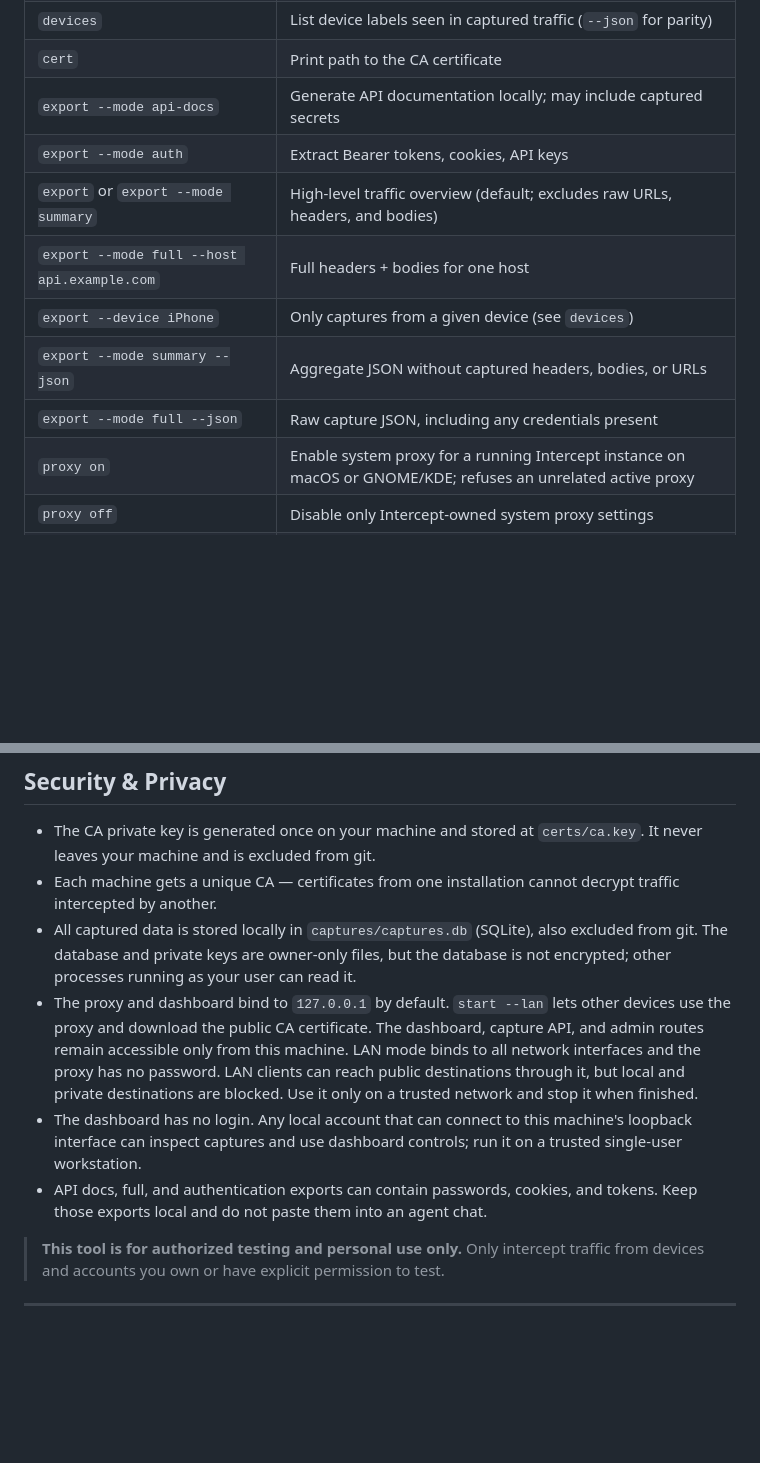
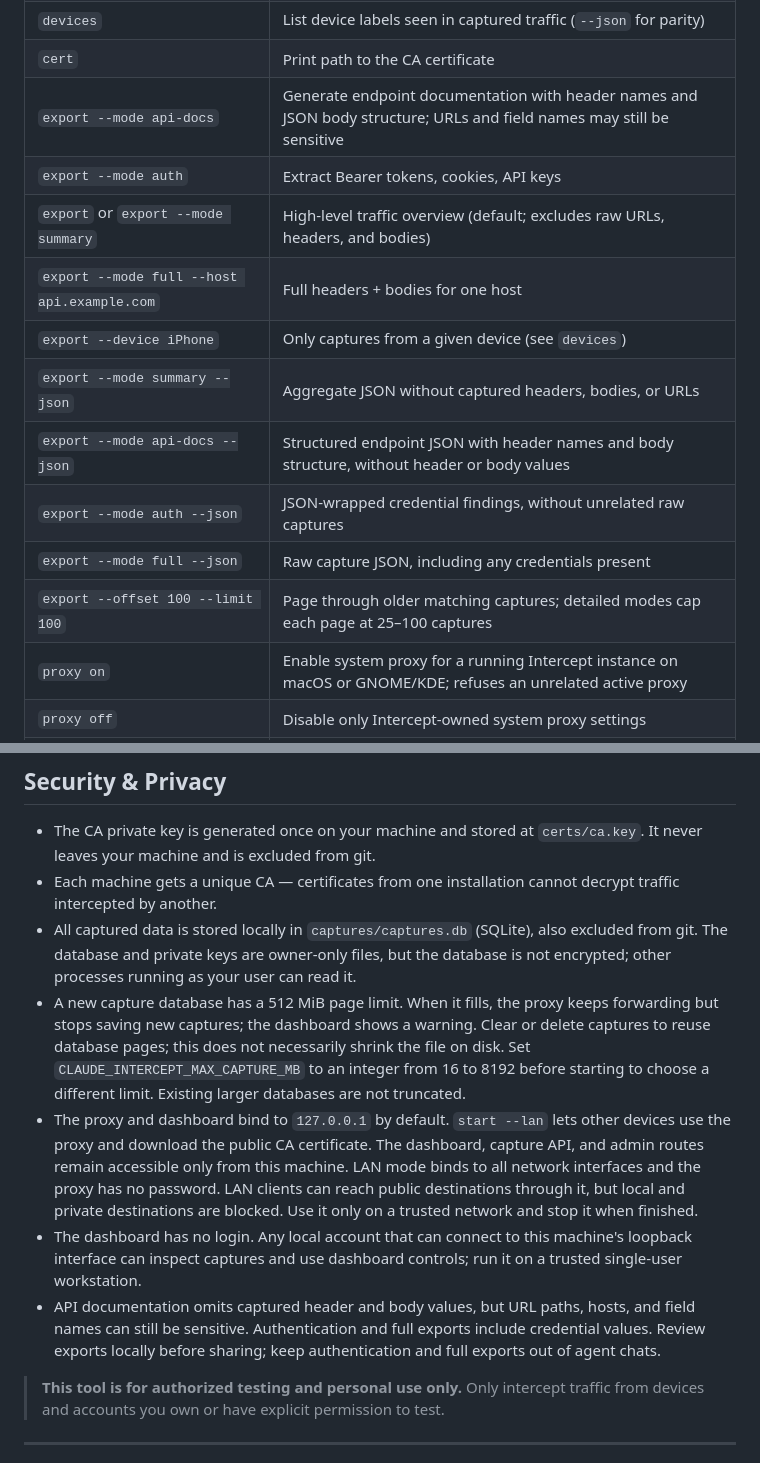
Before and after one commit to whaesemeyer/claude-intercept, a Markdown page: README.md, 2 parts joined by grey strips. Rendered like a GitHub page; blank space fills up the shorter version.

Commit message:
Document storage bounds and export privacy controls

```diff
--- a/README.md
+++ b/README.md
@@ -126,13 +126,16 @@ claude-intercept <command> [options]
 | `clear` | Delete all captured traffic |
 | `devices` | List device labels seen in captured traffic (`--json` for parity) |
 | `cert` | Print path to the CA certificate |
-| `export --mode api-docs` | Generate API documentation locally; may include captured secrets |
+| `export --mode api-docs` | Generate endpoint documentation with header names and JSON body structure; URLs and field names may still be sensitive |
 | `export --mode auth` | Extract Bearer tokens, cookies, API keys |
 | `export` or `export --mode summary` | High-level traffic overview (default; excludes raw URLs, headers, and bodies) |
 | `export --mode full --host api.example.com` | Full headers + bodies for one host |
 | `export --device iPhone` | Only captures from a given device (see `devices`) |
 | `export --mode summary --json` | Aggregate JSON without captured headers, bodies, or URLs |
+| `export --mode api-docs --json` | Structured endpoint JSON with header names and body structure, without header or body values |
+| `export --mode auth --json` | JSON-wrapped credential findings, without unrelated raw captures |
 | `export --mode full --json` | Raw capture JSON, including any credentials present |
+| `export --offset 100 --limit 100` | Page through older matching captures; detailed modes cap each page at 25–100 captures |
 | `proxy on` | Enable system proxy for a running Intercept instance on macOS or GNOME/KDE; refuses an unrelated active proxy |
 | `proxy off` | Disable only Intercept-owned system proxy settings |
 | `proxy status` | Show current system proxy state (`--json` for machine-readable) |
@@ -261,6 +264,13 @@ credential values in chat.
 - The CA private key is generated once on your machine and stored at `certs/ca.key`. It never leaves your machine and is excluded from git.
 - Each machine gets a unique CA — certificates from one installation cannot decrypt traffic intercepted by another.
 - All captured data is stored locally in `captures/captures.db` (SQLite), also excluded from git. The database and private keys are owner-only files, but the database is not encrypted; other processes running as your user can read it.
+- A new capture database has a 512 MiB page limit. When it fills, the proxy
+  keeps forwarding but stops saving new captures; the dashboard shows a
+  warning. Clear or delete captures to reuse database pages; this does not
+  necessarily shrink the file on disk. Set
+  `CLAUDE_INTERCEPT_MAX_CAPTURE_MB` to an integer from 16 to 8192 before
+  starting to choose a different limit. Existing larger databases are not
+  truncated.
 - The proxy and dashboard bind to `127.0.0.1` by default. `start --lan` lets
   other devices use the proxy and download the public CA certificate. The
   dashboard, capture API, and admin routes remain accessible only from this
@@ -271,8 +281,10 @@ credential values in chat.
 - The dashboard has no login. Any local account that can connect to this
   machine's loopback interface can inspect captures and use dashboard controls;
   run it on a trusted single-user workstation.
-- API docs, full, and authentication exports can contain passwords, cookies, and tokens.
-  Keep those exports local and do not paste them into an agent chat.
+- API documentation omits captured header and body values, but URL paths,
+  hosts, and field names can still be sensitive. Authentication and full
+  exports include credential values. Review exports locally before sharing;
+  keep authentication and full exports out of agent chats.
 
 > **This tool is for authorized testing and personal use only.** Only intercept traffic from devices and accounts you own or have explicit permission to test.
 
```
Also changed, not shown: skill.md (+7 -5 lines).
